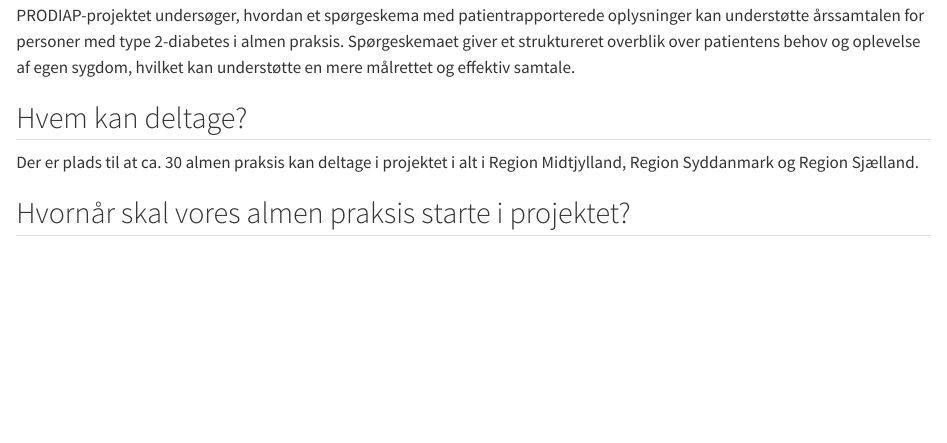
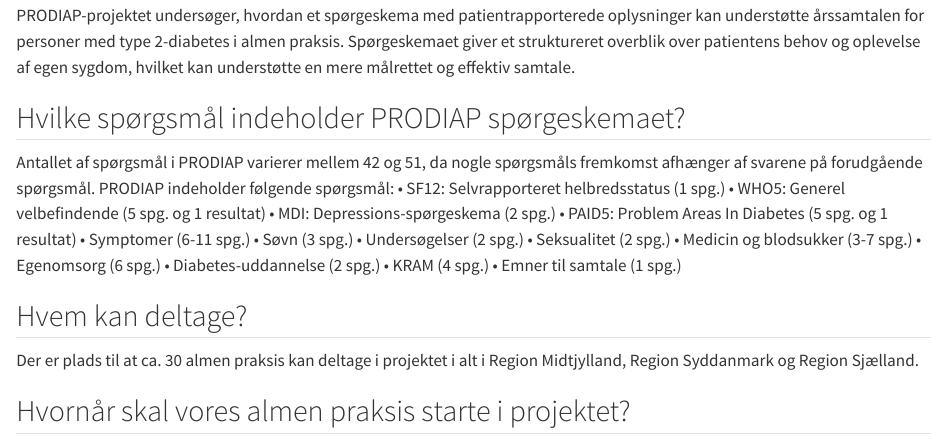
Before and after one commit to steno-aarhus/prodiap, a Quarto document (faq.qmd): the page in a window 1100 px wide, from 150 px down. Rendered offline with R 4.5, knitr and Pandoc in place of Quarto, with nearby package versions; drawn as R Markdown's standard HTML page in place of the format the file asks for.

Commit message:
Nyt spørgsmål indsat

```diff
--- a/faq.qmd
+++ b/faq.qmd
@@ -29,6 +29,25 @@ PRODIAP-projektet undersøger, hvordan et spørgeskema med patientrapporterede o
 :::
 
 ::: {.callout collapse="true"}
+## Hvilke spørgsmål indeholder PRODIAP spørgeskemaet?
+Antallet af spørgsmål i PRODIAP varierer mellem 42 og 51, da nogle spørgsmåls fremkomst afhænger af svarene på forudgående spørgsmål.
+PRODIAP indeholder følgende spørgsmål:
+•	SF12: Selvrapporteret helbredsstatus (1 spg.)
+•	WHO5: Generel velbefindende (5 spg. og 1 resultat)
+•	MDI: Depressions-spørgeskema (2 spg.)
+•	PAID5: Problem Areas In Diabetes (5 spg. og 1 resultat)
+•	Symptomer (6-11 spg.)
+•	Søvn (3 spg.)
+•	Undersøgelser (2 spg.)
+•	Seksualitet (2 spg.)
+•	Medicin og blodsukker (3-7 spg.)
+•	Egenomsorg (6 spg.)
+•	Diabetes-uddannelse (2 spg.)
+•	KRAM (4 spg.)
+•	Emner til samtale (1 spg.)
+:::
+
+::: {.callout collapse="true"}
 ## Hvem kan deltage?
 Der er plads til at ca. 30 almen praksis kan deltage i projektet i alt i Region Midtjylland, Region Syddanmark og Region Sjælland.
 :::
```
